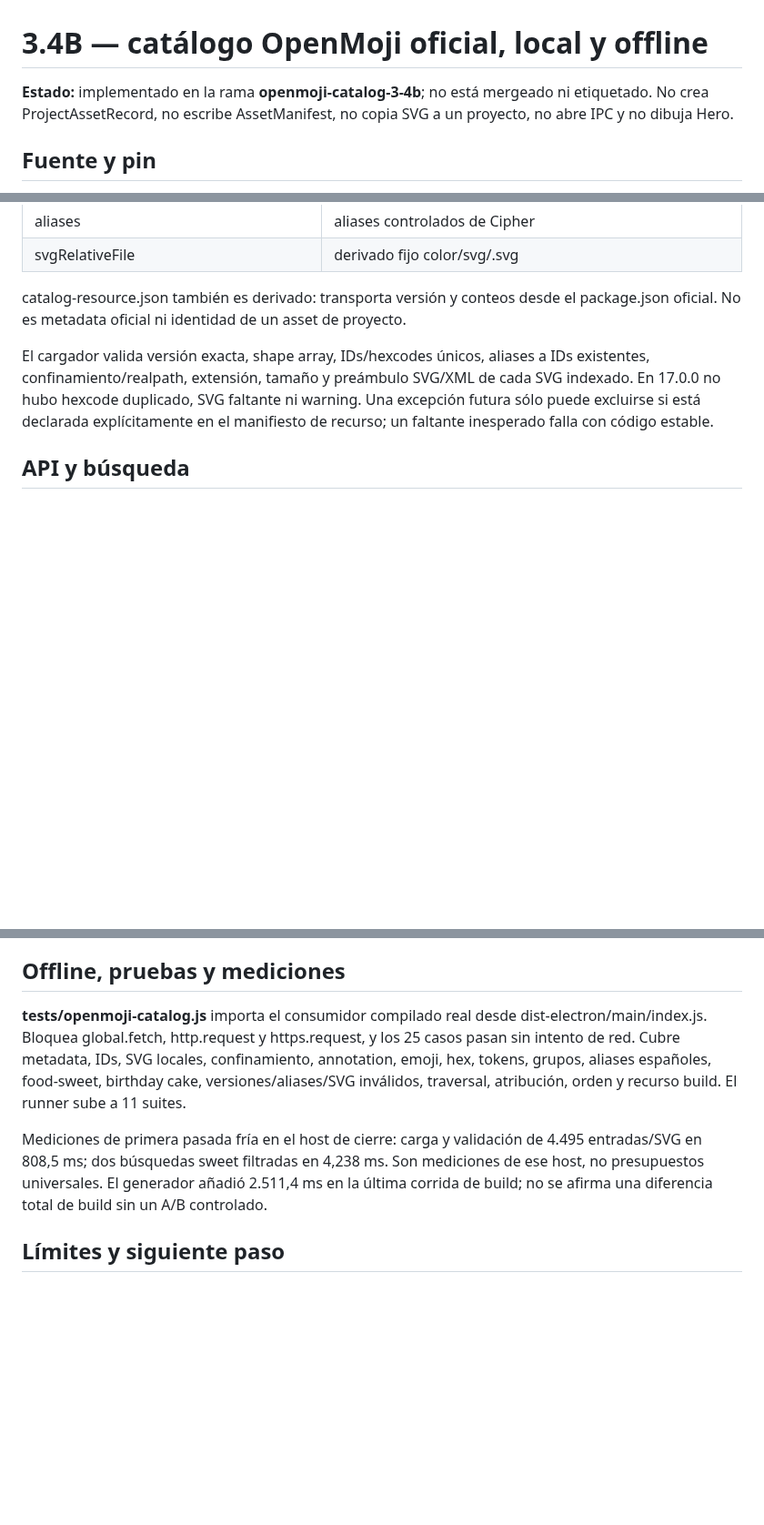
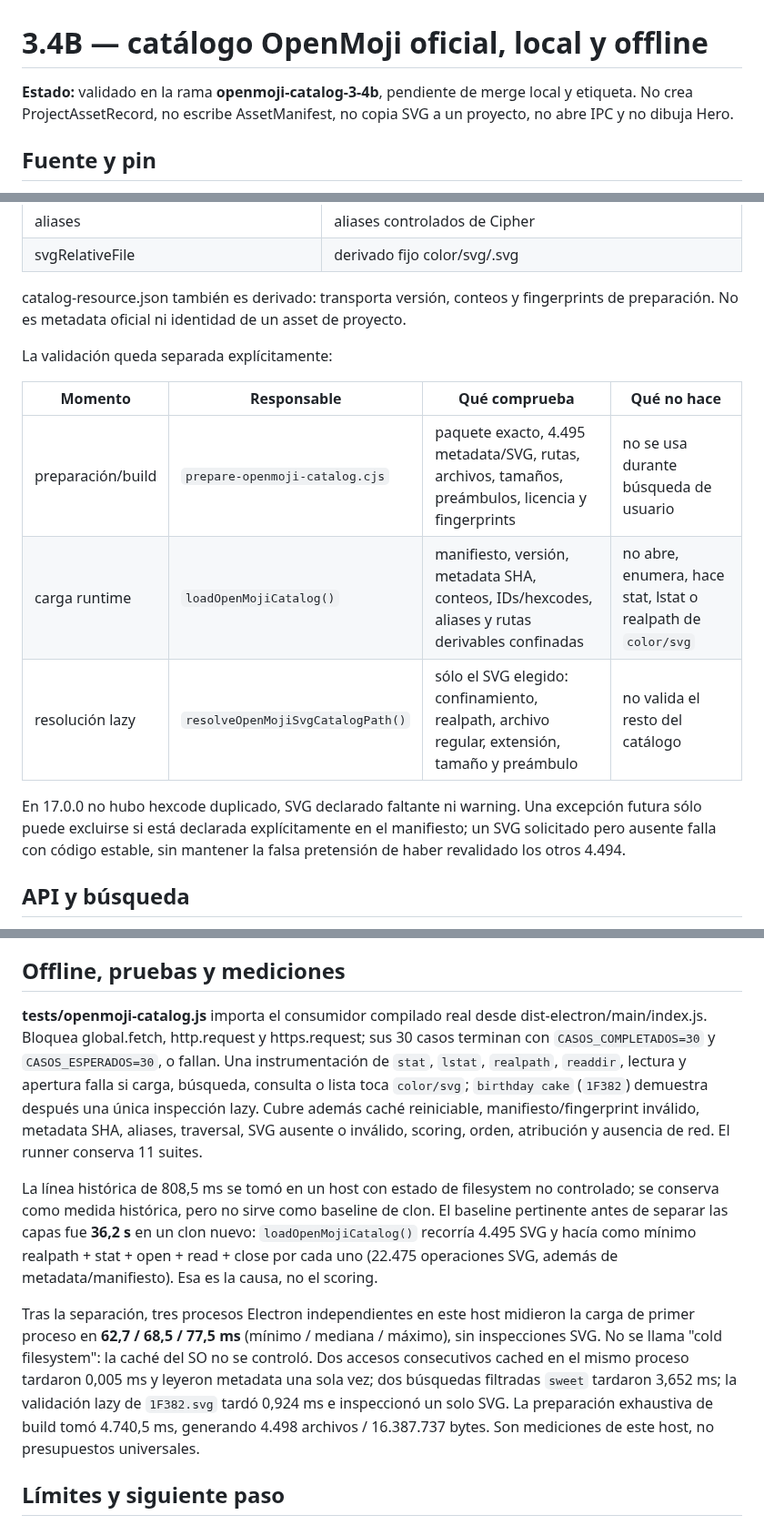
Before and after one commit to seon4200/cipher-studio, a Markdown page: docs/asset-engine/openmoji-catalog-v1.md, 3 parts joined by grey strips. Shown at 91% size. GitHub-like rendering; blank space fills up the shorter version.

Commit message:
Documentar carga runtime ligera de OpenMoji

```diff
--- a/docs/asset-engine/openmoji-catalog-v1.md
+++ b/docs/asset-engine/openmoji-catalog-v1.md
@@ -1,8 +1,8 @@
 # 3.4B — catálogo OpenMoji oficial, local y offline
 
-**Estado:** implementado en la rama **openmoji-catalog-3-4b**; no está mergeado ni
-etiquetado. No crea ProjectAssetRecord, no escribe AssetManifest, no copia SVG a
-un proyecto, no abre IPC y no dibuja Hero.
+**Estado:** validado en la rama **openmoji-catalog-3-4b**, pendiente de merge
+local y etiqueta. No crea ProjectAssetRecord, no escribe AssetManifest, no copia
+SVG a un proyecto, no abre IPC y no dibuja Hero.
 
 ## Fuente y pin
 
@@ -78,14 +84,22 @@ orden. 3.4B consume los campos necesarios y no muta ese JSON.
 | aliases | aliases controlados de Cipher |
 | svgRelativeFile | derivado fijo color/svg/<HEX>.svg |
 
-catalog-resource.json también es derivado: transporta versión y conteos desde el
-package.json oficial. No es metadata oficial ni identidad de un asset de proyecto.
+catalog-resource.json también es derivado: transporta versión, conteos y
+fingerprints de preparación. No es metadata oficial ni identidad de un asset de
+proyecto.
 
-El cargador valida versión exacta, shape array, IDs/hexcodes únicos, aliases a
-IDs existentes, confinamiento/realpath, extensión, tamaño y preámbulo SVG/XML de
-cada SVG indexado. En 17.0.0 no hubo hexcode duplicado, SVG faltante ni warning.
-Una excepción futura sólo puede excluirse si está declarada explícitamente en el
-manifiesto de recurso; un faltante inesperado falla con código estable.
+La validación queda separada explícitamente:
+
+| Momento | Responsable | Qué comprueba | Qué no hace |
+|---|---|---|---|
+| preparación/build | `prepare-openmoji-catalog.cjs` | paquete exacto, 4.495 metadata/SVG, rutas, archivos, tamaños, preámbulos, licencia y fingerprints | no se usa durante búsqueda de usuario |
+| carga runtime | `loadOpenMojiCatalog()` | manifiesto, versión, metadata SHA, conteos, IDs/hexcodes, aliases y rutas derivables confinadas | no abre, enumera, hace stat, lstat o realpath de `color/svg` |
+| resolución lazy | `resolveOpenMojiSvgCatalogPath()` | sólo el SVG elegido: confinamiento, realpath, archivo regular, extensión, tamaño y preámbulo | no valida el resto del catálogo |
+
+En 17.0.0 no hubo hexcode duplicado, SVG declarado faltante ni warning. Una
+excepción futura sólo puede excluirse si está declarada explícitamente en el
+manifiesto; un SVG solicitado pero ausente falla con código estable, sin mantener
+la falsa pretensión de haber revalidado los otros 4.494.
 
 ## API y búsqueda
 
@@ -143,17 +157,31 @@ atribución y la SHA real del SVG que publique en un proyecto.
 ## Offline, pruebas y mediciones
 
 **tests/openmoji-catalog.js** importa el consumidor compilado real desde
-dist-electron/main/index.js. Bloquea global.fetch, http.request y https.request,
-y los 25 casos pasan sin intento de red. Cubre metadata, IDs, SVG locales,
-confinamiento, annotation, emoji, hex, tokens, grupos, aliases españoles,
-food-sweet, birthday cake, versiones/aliases/SVG inválidos, traversal, atribución,
-orden y recurso build. El runner sube a 11 suites.
+dist-electron/main/index.js. Bloquea global.fetch, http.request y https.request;
+sus 30 casos terminan con `CASOS_COMPLETADOS=30` y
+`CASOS_ESPERADOS=30`, o fallan. Una instrumentación de `stat`, `lstat`,
+`realpath`, `readdir`, lectura y apertura falla si carga, búsqueda, consulta o
+lista toca `color/svg`; `birthday cake` (`1F382`) demuestra después una única
+inspección lazy. Cubre además caché reiniciable, manifiesto/fingerprint inválido,
+metadata SHA, aliases, traversal, SVG ausente o inválido, scoring, orden,
+atribución y ausencia de red. El runner conserva 11 suites.
 
-Mediciones de primera pasada fría en el host de cierre: carga y validación de
-4.495 entradas/SVG en 808,5 ms; dos búsquedas sweet filtradas en 4,238 ms. Son
-mediciones de ese host, no presupuestos universales. El generador añadió 2.511,4
-ms en la última corrida de build; no se afirma una diferencia total de build sin
-un A/B controlado.
+La línea histórica de 808,5 ms se tomó en un host con estado de filesystem no
+controlado; se conserva como medida histórica, pero no sirve como baseline de
+clon. El baseline pertinente antes de separar las capas fue **36,2 s** en un
+clon nuevo: `loadOpenMojiCatalog()` recorría 4.495 SVG y hacía como mínimo
+realpath + stat + open + read + close por cada uno (22.475 operaciones SVG,
+además de metadata/manifiesto). Esa es la causa, no el scoring.
+
+Tras la separación, tres procesos Electron independientes en este host midieron
+la carga de primer proceso en **62,7 / 68,5 / 77,5 ms** (mínimo / mediana /
+máximo), sin inspecciones SVG. No se llama "cold filesystem": la caché del SO no
+se controló. Dos accesos consecutivos cached en el mismo proceso tardaron 0,005
+ms y leyeron metadata una sola vez; dos búsquedas filtradas `sweet` tardaron
+3,652 ms; la validación lazy de `1F382.svg` tardó 0,924 ms e inspeccionó un solo
+SVG. La preparación exhaustiva de build tomó 4.740,5 ms, generando 4.498
+archivos / 16.387.737 bytes. Son mediciones de este host, no presupuestos
+universales.
 
 ## Límites y siguiente paso
 
```
Also changed, not shown: other parts of docs/asset-engine/openmoji-catalog-v1.md (+10 -4 lines), docs/asset-engine/plan-ejecucion-v1.md (+5 -4 lines), docs/avance.md (+9 -6 lines).
